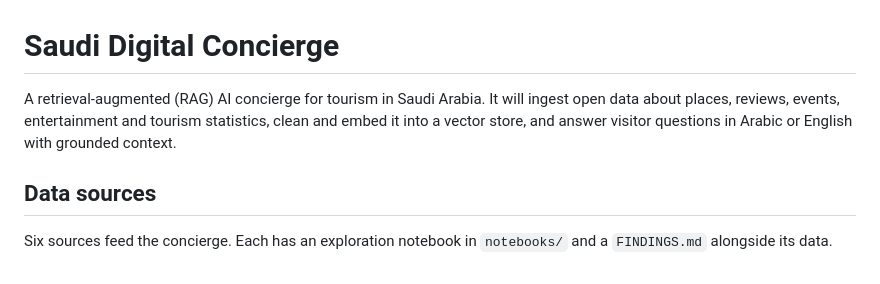
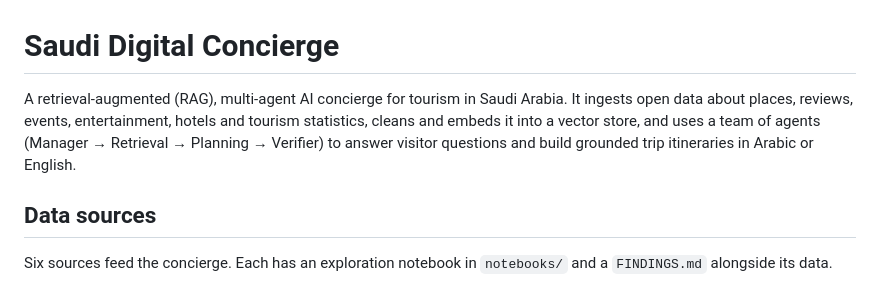
Before and after one commit to bedooralmareni/saudi-Digital-Concierge, a Markdown page: README.md, the part around the change. Rendered like a GitHub page.

Commit message:
Update README intro: multi-agent concierge, add hotels, itinerary focus
Co-Authored-By: Claude Opus 4.8 <noreply@anthropic.com>
Claude-Session: https://claude.ai/code/session_01NGG3PfYdyeFGmt8xWkYAuk

```diff
--- a/README.md
+++ b/README.md
@@ -1,9 +1,10 @@
 # Saudi Digital Concierge
 
-A retrieval-augmented (RAG) AI concierge for tourism in Saudi Arabia. It will
-ingest open data about places, reviews, events, entertainment and tourism
-statistics, clean and embed it into a vector store, and answer visitor
-questions in Arabic or English with grounded context.
+A retrieval-augmented (RAG), multi-agent AI concierge for tourism in Saudi Arabia.
+It ingests open data about places, reviews, events, entertainment, hotels and
+tourism statistics, cleans and embeds it into a vector store, and uses a team of
+agents (Manager → Retrieval → Planning → Verifier) to answer visitor questions
+and build grounded trip itineraries in Arabic or English.
 
 ## Data sources
 
```
